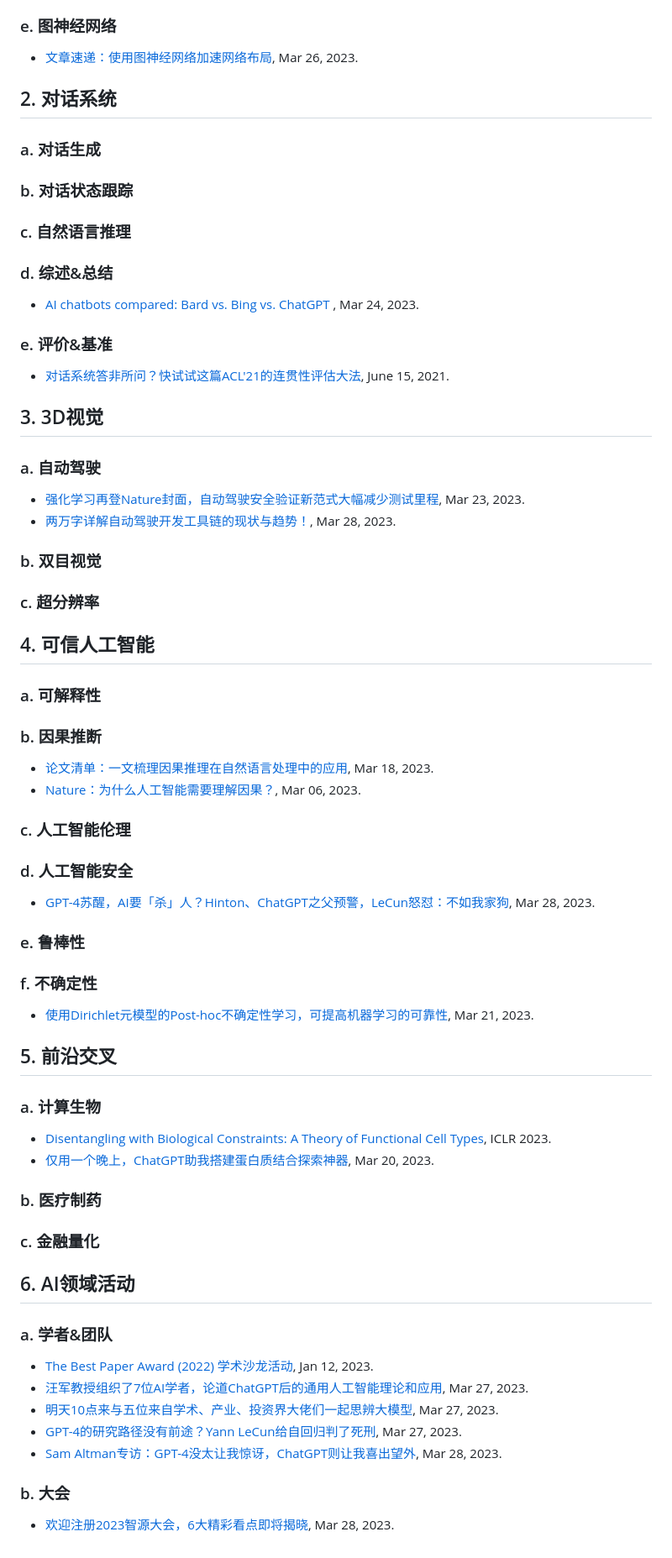
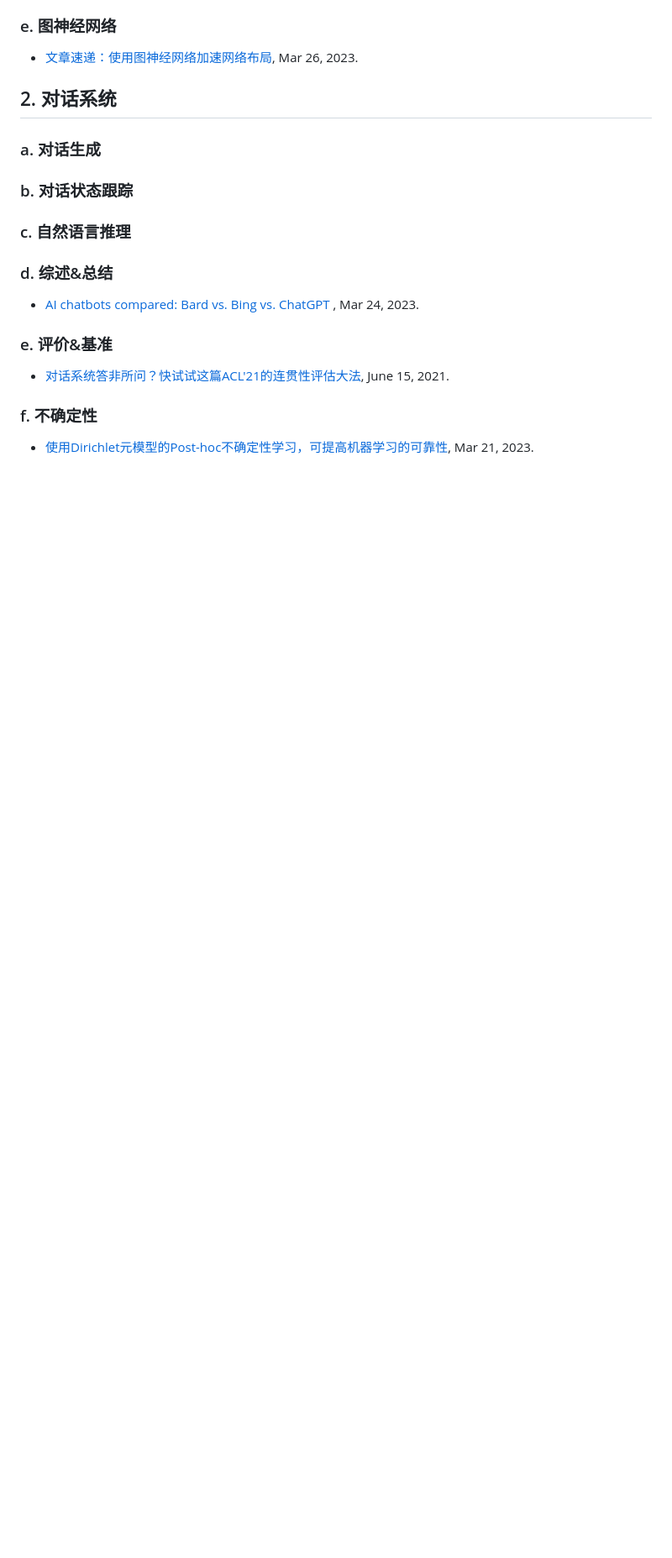
Before and after one commit to Qiusuo-AI/qiusuo-ai.github.io, a Markdown page: index.md, the part around the change printed below. Shown: that part at 84% size. Drawn GitHub-style; blank space fills up the shorter version.

```diff
--- a/index.md
+++ b/index.md
@@ -43,59 +97,10 @@
 
 - [对话系统答非所问？快试试这篇ACL'21的连贯性评估大法](https://mp.weixin.qq.com/s/rbh91y3c1L24x5wtDqOOlA), June 15, 2021.
 
-## 3. 3D视觉
 
-### a. 自动驾驶
 
-- [强化学习再登Nature封面，自动驾驶安全验证新范式大幅减少测试里程](https://mp.weixin.qq.com/s/Y2Mka8VYPLSSKL2Z0GonBw), Mar 23, 2023.
-- [两万字详解自动驾驶开发工具链的现状与趋势！](https://mp.weixin.qq.com/s/vvRvKLzGaroChZYgi-YzZw), Mar 28, 2023.
 
-### b. 双目视觉
-
-### c. 超分辨率
-
-## 4. 可信人工智能
-
-### a. 可解释性
-
-### b. 因果推断
-
-- [论文清单：一文梳理因果推理在自然语言处理中的应用](https://mp.weixin.qq.com/s/Wm9Xk9ND_s92gZa3muOWhw), Mar 18, 2023.
-- [Nature：为什么人工智能需要理解因果？](https://mp.weixin.qq.com/s/MijigyNpsfPj9vID7L588g), Mar 06, 2023.
-
-### c. 人工智能伦理
-
-### d. 人工智能安全
-
-- [GPT-4苏醒，AI要「杀」人？Hinton、ChatGPT之父预警，LeCun怒怼：不如我家狗](https://mp.weixin.qq.com/s/-a091kTCupxRbiTmU2IilA), Mar 28, 2023.
-
-### e. 鲁棒性
 
 ### f. 不确定性
 
 - [使用Dirichlet元模型的Post-hoc不确定性学习，可提高机器学习的可靠性](https://mp.weixin.qq.com/s/PM7cJPim2PKrt0Nch4VSnA), Mar 21, 2023.
-
-## 5. 前沿交叉
-
-### a. 计算生物
-
-- [Disentangling with Biological Constraints: A Theory of Functional Cell  Types](https://www.aminer.cn/pub/633cf5d490e50fcafd7734e7/disentangling-with-biological-constraints-a-theory-of-functional-cell-types), ICLR 2023.
-- [仅用一个晚上，ChatGPT助我搭建蛋白质结合探索神器](https://mp.weixin.qq.com/s/pG8iJ5ntst6shBdlbqW0sg), Mar 20, 2023.
-
-### b. 医疗制药
-
-### c. 金融量化
-
-## 6. AI领域活动
-
-### a. 学者&团队
-
-- [The Best Paper Award (2022) 学术沙龙活动](https://mp.weixin.qq.com/s/wPERHtxGLAfFi3qKLghTXw), Jan 12, 2023.
-- [汪军教授组织了7位AI学者，论道ChatGPT后的通用人工智能理论和应用](https://mp.weixin.qq.com/s/KrN5KTBl2mAGAvKJHDDfwA), Mar 27, 2023.
-- [明天10点来与五位来自学术、产业、投资界大佬们一起思辨大模型](https://mp.weixin.qq.com/s/kmpG6djXd6zZO5ybWRIrzw), Mar 27, 2023.
-- [GPT-4的研究路径没有前途？Yann LeCun给自回归判了死刑](https://mp.weixin.qq.com/s/m943KNGUzFqu62lAlyl5-A), Mar 27, 2023.
-- [Sam Altman专访：GPT-4没太让我惊讶，ChatGPT则让我喜出望外](https://mp.weixin.qq.com/s/Bgikri-FZo7TGZwBaEB2Rw), Mar 28, 2023.
-
-### b. 大会
-
-- [欢迎注册2023智源大会，6大精彩看点即将揭晓](https://mp.weixin.qq.com/s/_mtGdUEglUWY7cT4I13VQA), Mar 28, 2023.
```
Also changed, not shown: other parts of index.md (+56 -2 lines).
